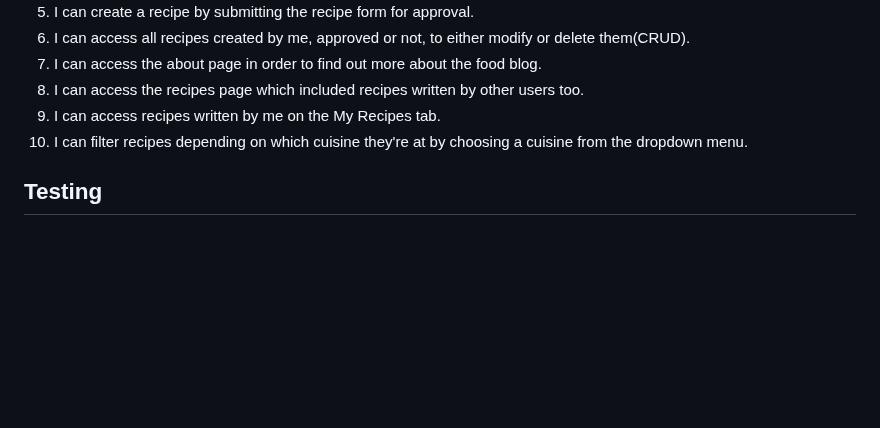
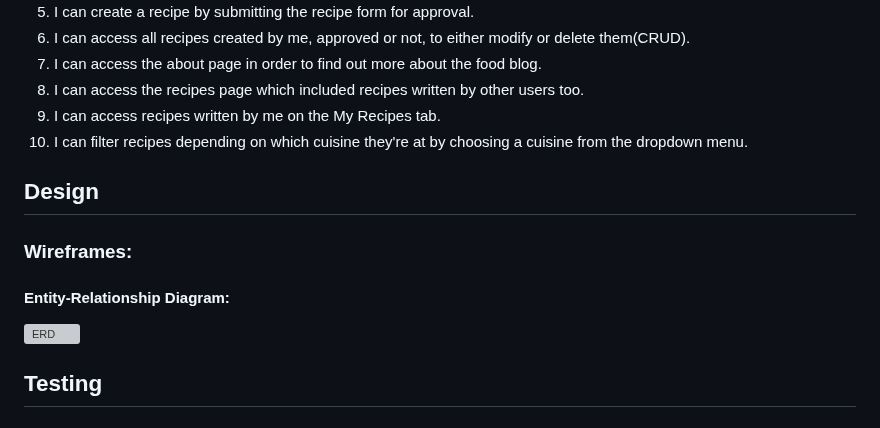
Before and after one commit to Alexiou981/the-food-frontier, a Markdown page: README.md, the part around the change. Drawn GitHub-style; blank space fills up the shorter version; grey boxes are pictures that could not be loaded.

Commit message:
docs: add Wireframes and ERD section

```diff
--- a/README.md
+++ b/README.md
@@ -63,6 +63,12 @@ Each page of the blog is displayed clearly through a navbar which offers the use
 9. I can access recipes written by me on the My Recipes tab.
 10. I can filter recipes depending on which cuisine they're at by choosing a cuisine from the dropdown menu.
 
+## Design
+### Wireframes:
+
+#### Entity-Relationship Diagram:
+
+![ERD](static/images/readme_images/models-erd-lc.png)
 
 ## Testing
 ### Validator Testing
```
